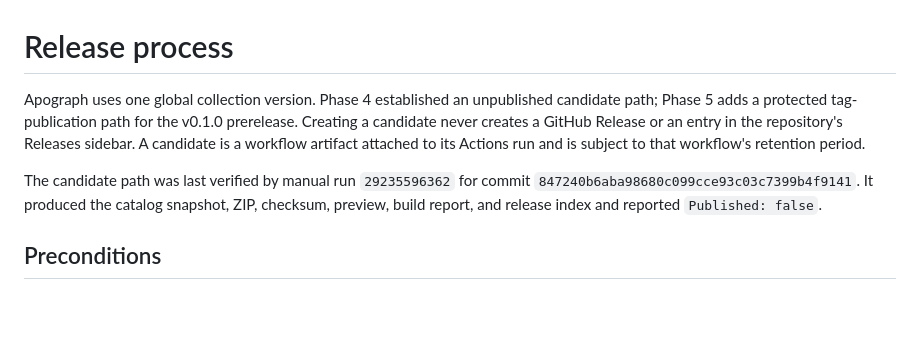
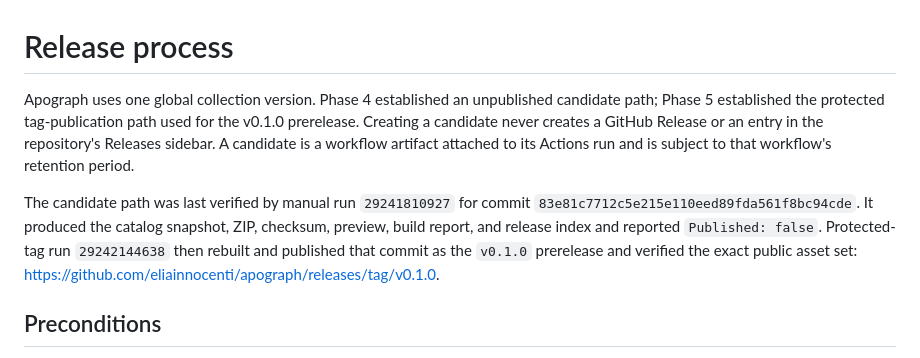
Before and after one commit to eliainnocenti/apograph, a Markdown page: docs/release-process.md, the part around the change. Drawn GitHub-style; blank space fills up the shorter version.

```diff
--- a/docs/release-process.md
+++ b/docs/release-process.md
@@ -1,15 +1,17 @@
 # Release process
 
 Apograph uses one global collection version. Phase 4 established an unpublished
-candidate path; Phase 5 adds a protected tag-publication path for the v0.1.0
-prerelease. Creating a candidate never creates a GitHub Release or an entry in
-the repository's Releases sidebar. A candidate is a workflow artifact attached
-to its Actions run and is subject to that workflow's retention period.
+candidate path; Phase 5 established the protected tag-publication path used for
+the v0.1.0 prerelease. Creating a candidate never creates a GitHub Release or an
+entry in the repository's Releases sidebar. A candidate is a workflow artifact
+attached to its Actions run and is subject to that workflow's retention period.
 
-The candidate path was last verified by manual run `29235596362` for commit
-`847240b6aba98680c099cce93c03c7399b4f9141`. It produced the catalog snapshot,
+The candidate path was last verified by manual run `29241810927` for commit
+`83e81c7712c5e215e110eed89fda561f8bc94cde`. It produced the catalog snapshot,
 ZIP, checksum, preview, build report, and release index and reported
-`Published: false`.
+`Published: false`. Protected-tag run `29242144638` then rebuilt and published
+that commit as the `v0.1.0` prerelease and verified the exact public asset set:
+<https://github.com/eliainnocenti/apograph/releases/tag/v0.1.0>.
 
 ## Preconditions
 
```
Also changed, not shown: CHANGELOG.md (+2 -0 lines), docs/IMPLEMENTATION_PLAN.md (+37 -8 lines).
